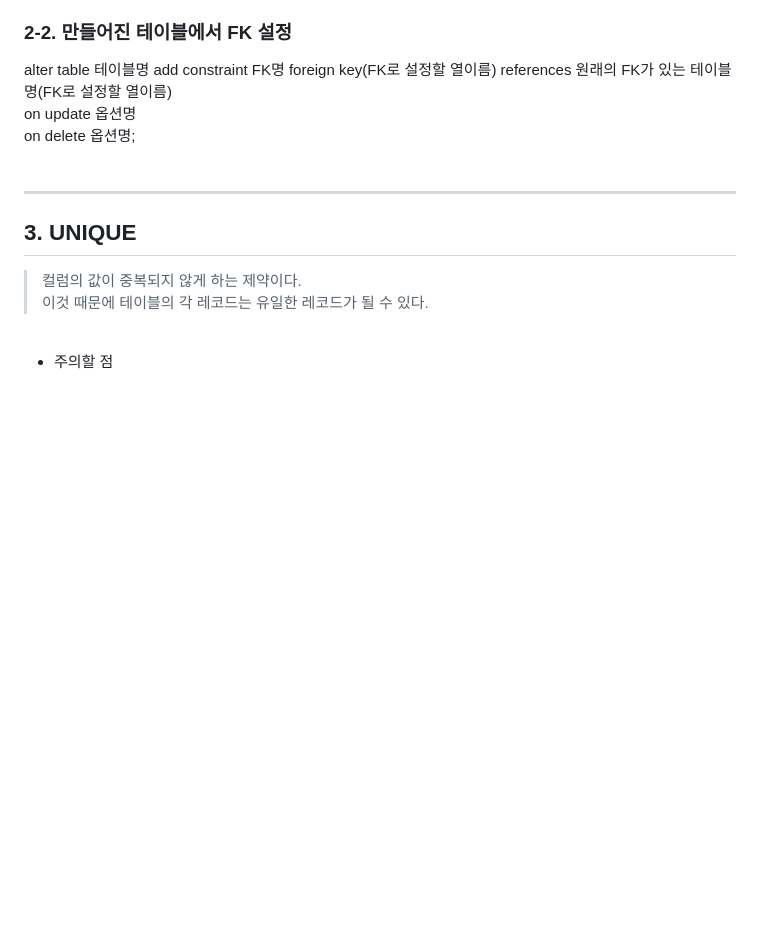
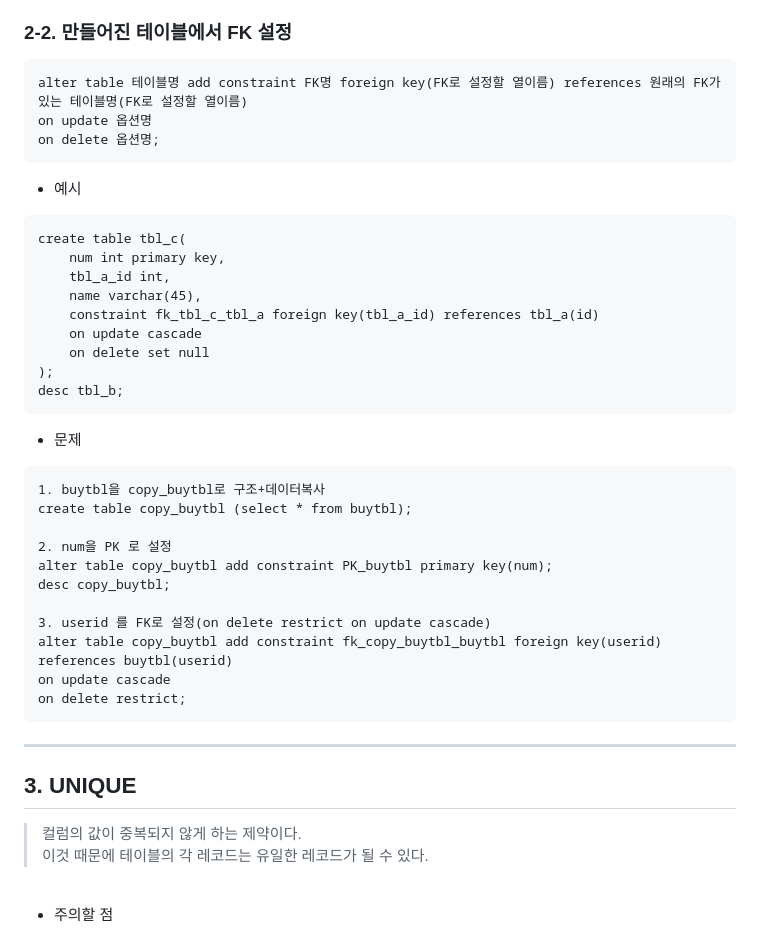
Before and after one commit to jiyoung79/StudyFiles, a Markdown page: Database/06 Constraint.md, the part around one of its changes. Drawn GitHub-style; blank space fills up the shorter version.

````diff
--- a/Database/06 Constraint.md
+++ b/Database/06 Constraint.md
@@ -85,10 +85,44 @@ create table 테이블명(
 
 
 ### 2-2. 만들어진 테이블에서 FK 설정<br>
-alter table 테이블명 add constraint FK명 foreign key(FK로 설정할 열이름) references 원래의 FK가 있는 테이블명(FK로 설정할 열이름)<br>
-on update 옵션명<br>
-on delete 옵션명;<br>
-<br>
+
+```
+alter table 테이블명 add constraint FK명 foreign key(FK로 설정할 열이름) references 원래의 FK가 있는 테이블명(FK로 설정할 열이름)
+on update 옵션명
+on delete 옵션명;
+```
+
+* 예시
+
+```
+create table tbl_c(
+	num int primary key,
+	tbl_a_id int,
+	name varchar(45),
+    constraint fk_tbl_c_tbl_a foreign key(tbl_a_id) references tbl_a(id)
+	on update cascade
+    on delete set null
+);
+desc tbl_b;
+```
+
+* 문제
+
+>
+```
+1. buytbl을 copy_buytbl로 구조+데이터복사
+create table copy_buytbl (select * from buytbl);
+
+2. num을 PK 로 설정
+alter table copy_buytbl add constraint PK_buytbl primary key(num);
+desc copy_buytbl;
+
+3. userid 를 FK로 설정(on delete restrict on update cascade)
+alter table copy_buytbl add constraint fk_copy_buytbl_buytbl foreign key(userid) references buytbl(userid)
+on update cascade
+on delete restrict;
+```
+
 <hr>
 
 ## 3. UNIQUE<br>
````
Also changed, not shown: other parts of Database/06 Constraint.md (+64 -41 lines).
